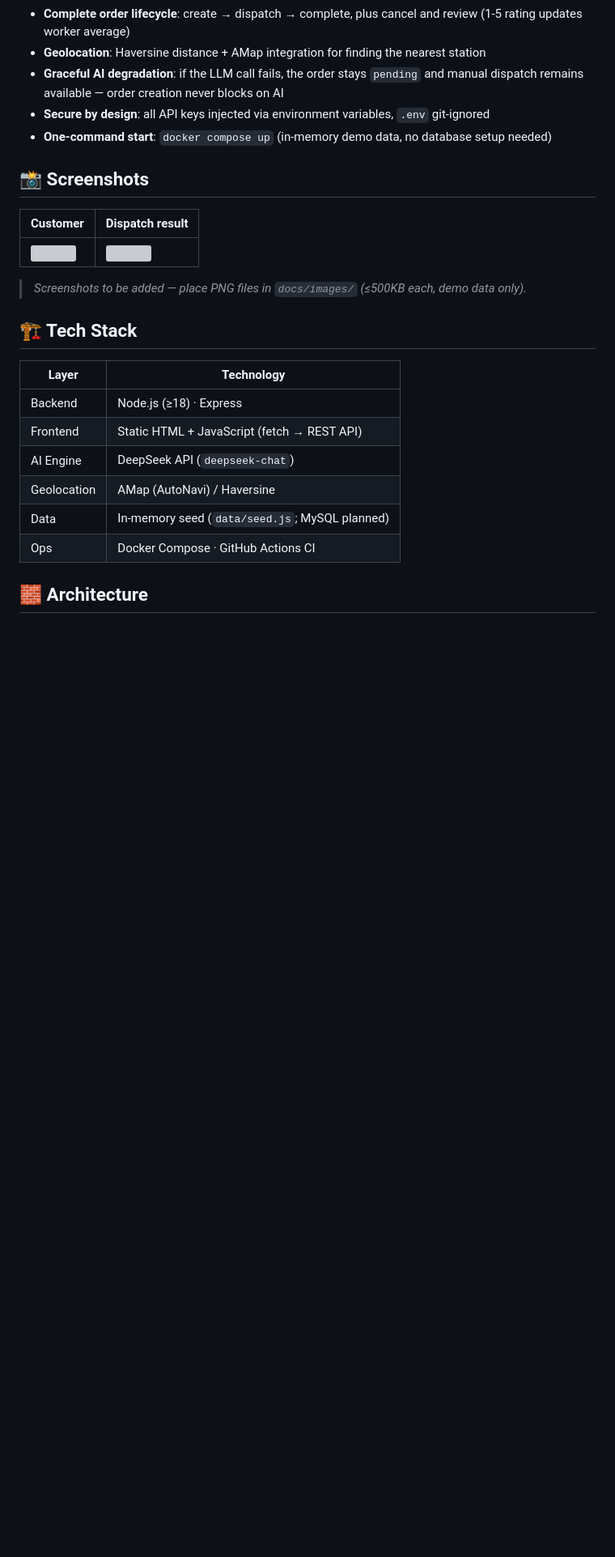
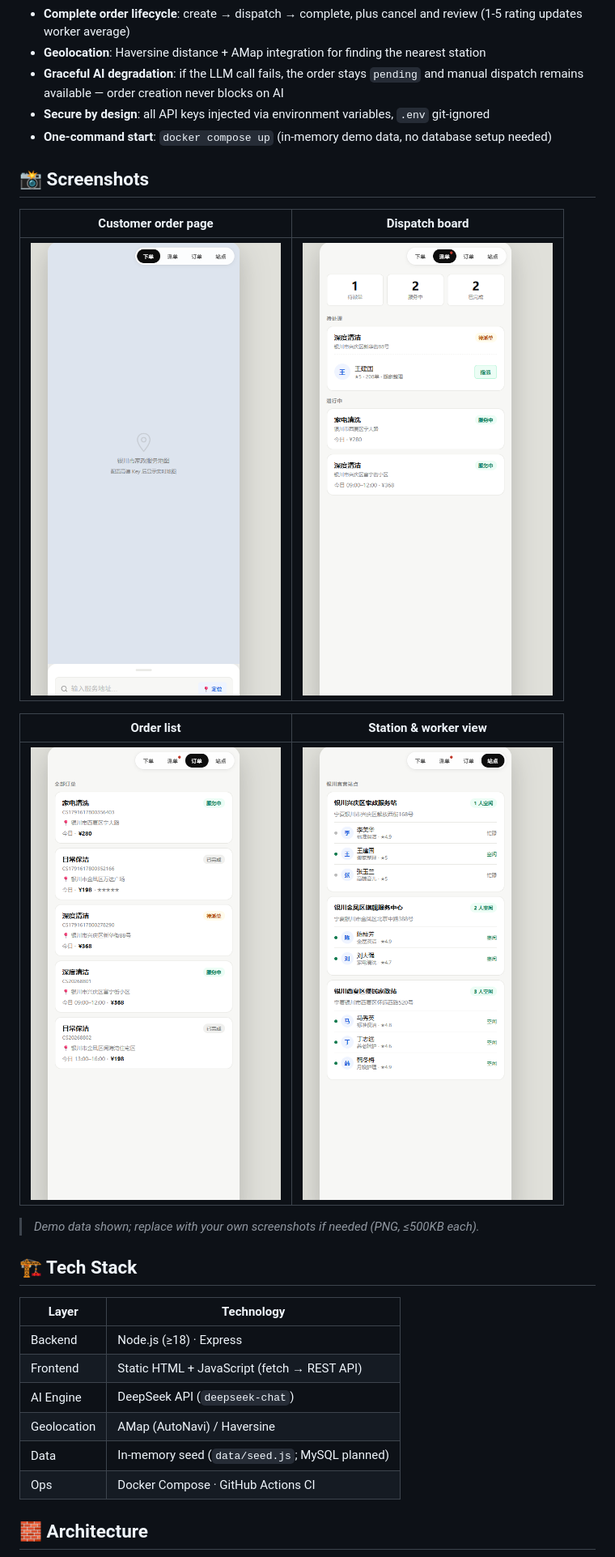
Before and after one commit to zihanxu330/enterprise-dispatch-platform, a Markdown page: README.md, the part around one of its changes. Shown at 81% size. GitHub-like rendering; pictures changed too: docs/images/customer.png (added), docs/images/dispatch.png (added), docs/images/orders.png (added); blank space fills up the shorter version; grey boxes are pictures that could not be loaded.

Commit message:
feat: add real screenshots, update My Contribution, remove signature/

```diff
--- a/README.md
+++ b/README.md
@@ -21,11 +21,15 @@ A full-stack **order dispatch management system** for service enterprises: custo
 
 ## 📸 Screenshots
 
-| Customer | Dispatch result |
+| Customer order page | Dispatch board |
 | --- | --- |
 | ![](docs/images/customer.png) | ![](docs/images/dispatch.png) |
 
-> *Screenshots to be added — place PNG files in `docs/images/` (≤500KB each, demo data only).*
+| Order list | Station & worker view |
+| --- | --- |
+| ![](docs/images/orders.png) | ![](docs/images/stations.png) |
+
+> *Demo data shown; replace with your own screenshots if needed (PNG, ≤500KB each).*
 
 ## 🏗 Tech Stack
 
```
Also changed, not shown: other parts of README.md (+6 -1 lines).
